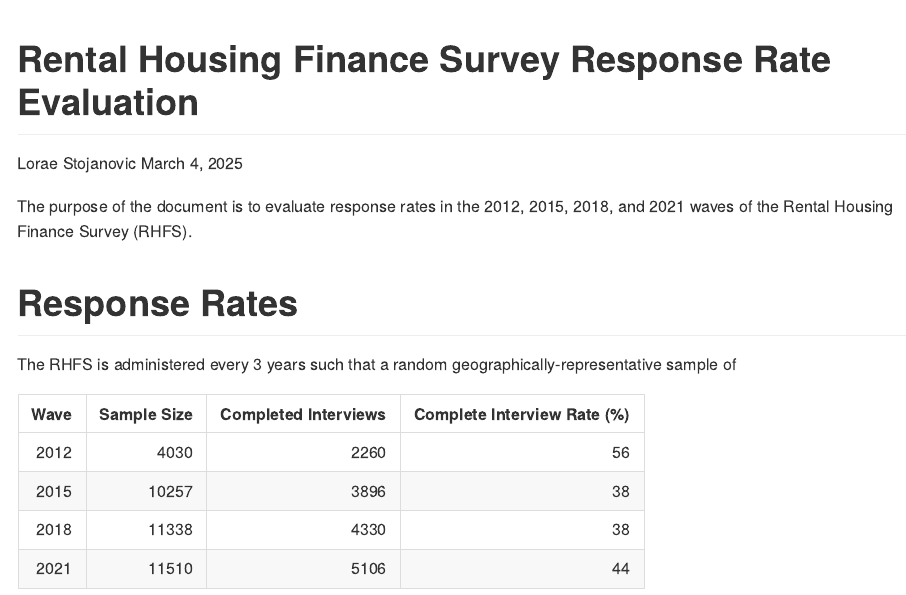
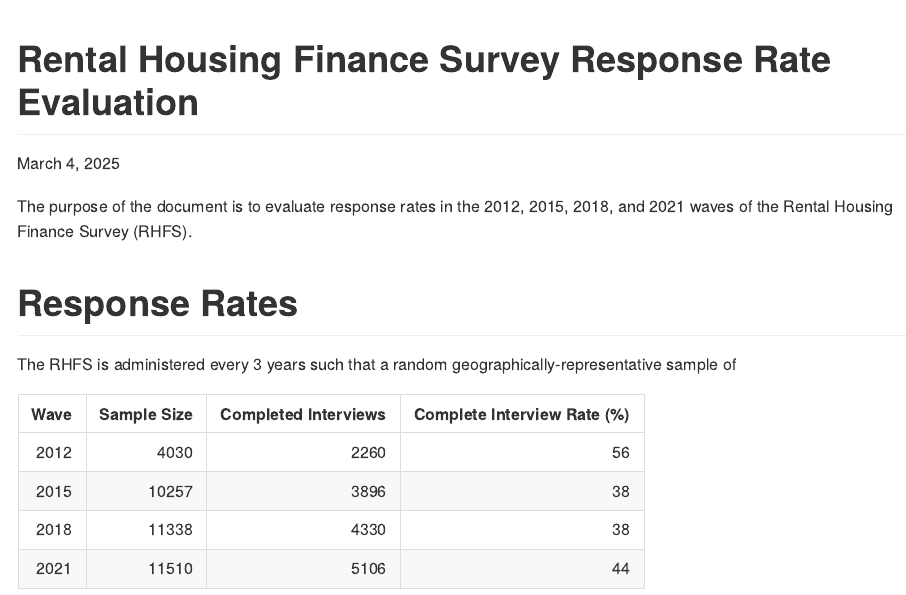
Before and after one commit to lorae/rental-housing, an R Markdown document (response_rate.Rmd): the page in a window 1100 px wide, from its top. Rendered offline with R 4.5, knitr and Pandoc, with nearby package versions; both versions are drawn in the output format of the newer one.

Commit message:
feat: render response_rate.Rmd as a GitHub-flavored markdown file

````diff
--- a/response_rate.Rmd
+++ b/response_rate.Rmd
@@ -1,7 +1,7 @@
 ---
 title: "Rental Housing Finance Survey Response Rate Evaluation"
-author: Lorae Stojanovic
 date: March 4, 2025
+output: github_document
 ---
 
 ```{r setup, include = FALSE}
````
Also changed, not shown: response_rate.html (deleted), response_rate.md (added).
